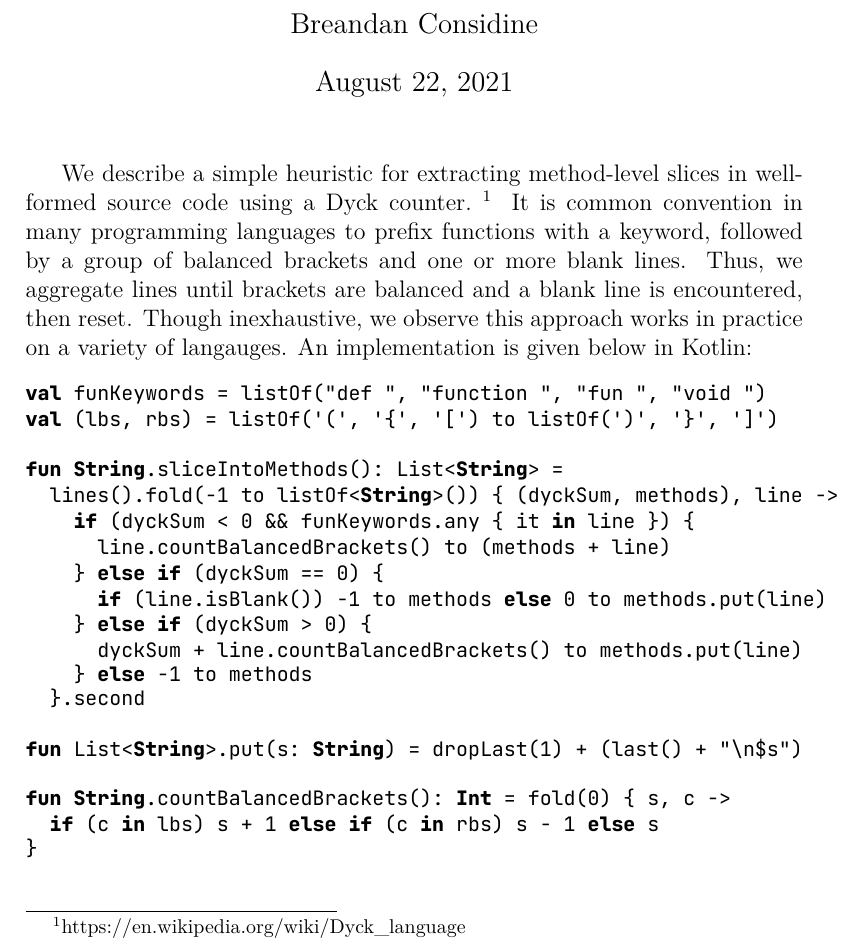
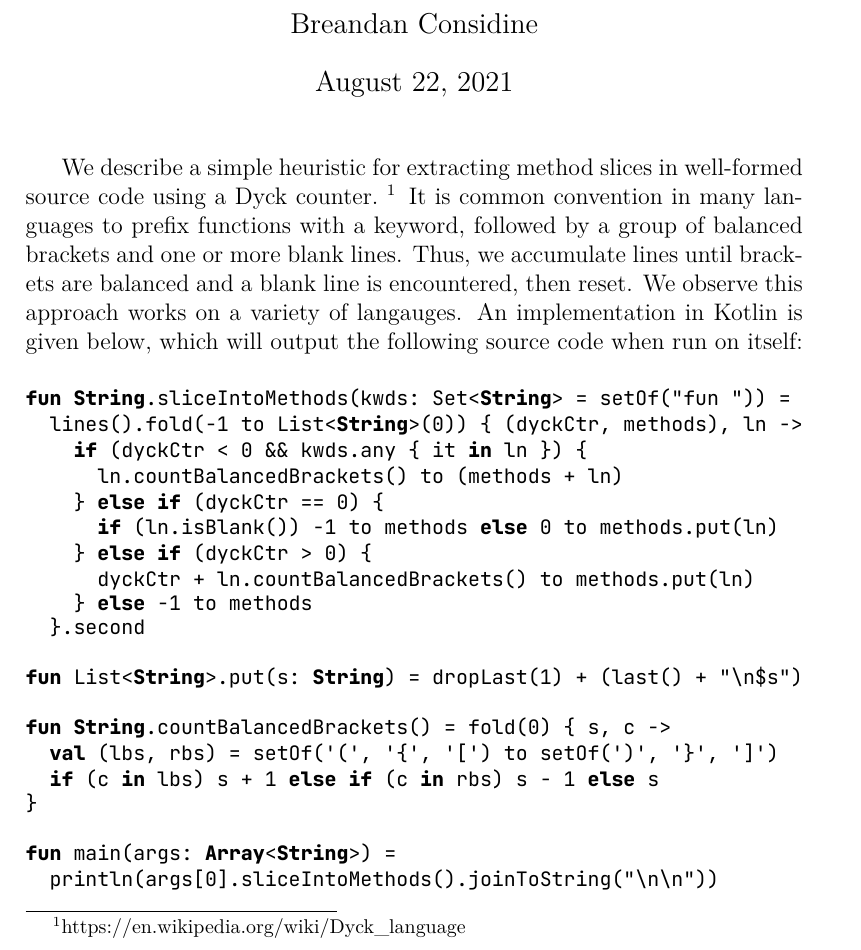
Before and after one commit to breandan/cstk, a LaTeX document (latex/notes/slicing.tex): part of the page, cut so that both start at the same text. The pictures show the PDF file latex/notes/slicing.pdf that the author committed with the source.

Commit message:
make slicing heuristic a quine

```diff
--- a/latex/notes/slicing.tex
+++ b/latex/notes/slicing.tex
@@ -42,30 +42,31 @@
 % Document
 \begin{document}
   \maketitle
-We describe a simple heuristic for extracting method-level slices in well-formed source code using a Dyck counter.~\footnote{\url{https://en.wikipedia.org/wiki/Dyck\_language}} It is common convention in many programming languages to prefix functions with a keyword, followed by a group of balanced brackets and one or more blank lines. Thus, we aggregate lines until brackets are balanced and a blank line is encountered, then reset. Though inexhaustive, we observe this approach works in practice on a variety of langauges. An implementation is given below in Kotlin:
+We describe a simple heuristic for extracting method slices in well-formed source code using a Dyck counter.~\footnote{\url{https://en.wikipedia.org/wiki/Dyck\_language}} It is common convention in many languages to prefix functions with a keyword, followed by a group of balanced brackets and one or more blank lines. Thus, we accumulate lines until brackets are balanced and a blank line is encountered, then reset. We observe this approach works on a variety of langauges. An implementation in Kotlin is given below, which will output the following source code when run on itself:
 
-  \vspace{5pt}
+  \vspace{11pt}
 
   \begin{lstlisting}[basicstyle=\footnotesize\ttfamily, language=kotlin,label={lst:lstlisting}]
-val funKeywords = listOf("def ", "function ", "fun ", "void ")
-val (lbs, rbs) = listOf('(', '{', '[') to listOf(')', '}', ']')
-
-fun String.sliceIntoMethods(): List<String> =
-  lines().fold(-1 to listOf<String>()) { (dyckSum, methods), line ->
-    if (dyckSum < 0 && funKeywords.any { it in line }) {
-      line.countBalancedBrackets() to (methods + line)
-    } else if (dyckSum == 0) {
-      if (line.isBlank()) -1 to methods else 0 to methods.put(line)
-    } else if (dyckSum > 0) {
-      dyckSum + line.countBalancedBrackets() to methods.put(line)
+fun String.sliceIntoMethods(kwds: Set<String> = setOf("fun ")) =
+  lines().fold(-1 to List<String>(0)) { (dyckCtr, methods), ln ->
+    if (dyckCtr < 0 && kwds.any { it in ln }) {
+      ln.countBalancedBrackets() to (methods + ln)
+    } else if (dyckCtr == 0) {
+      if (ln.isBlank()) -1 to methods else 0 to methods.put(ln)
+    } else if (dyckCtr > 0) {
+      dyckCtr + ln.countBalancedBrackets() to methods.put(ln)
     } else -1 to methods
   }.second
 
 fun List<String>.put(s: String) = dropLast(1) + (last() + "\n$s")
 
-fun String.countBalancedBrackets(): Int = fold(0) { s, c ->
+fun String.countBalancedBrackets() = fold(0) { s, c ->
+  val (lbs, rbs) = setOf('(', '{', '[') to setOf(')', '}', ']')
   if (c in lbs) s + 1 else if (c in rbs) s - 1 else s
 }
+
+fun main(args: Array<String>) =
+  println(args[0].sliceIntoMethods().joinToString("\n\n"))
   \end{lstlisting}
 
 \end{document}
```
Also changed, not shown: README.md, latex/notes/slicing.pdf, 1 other file.
